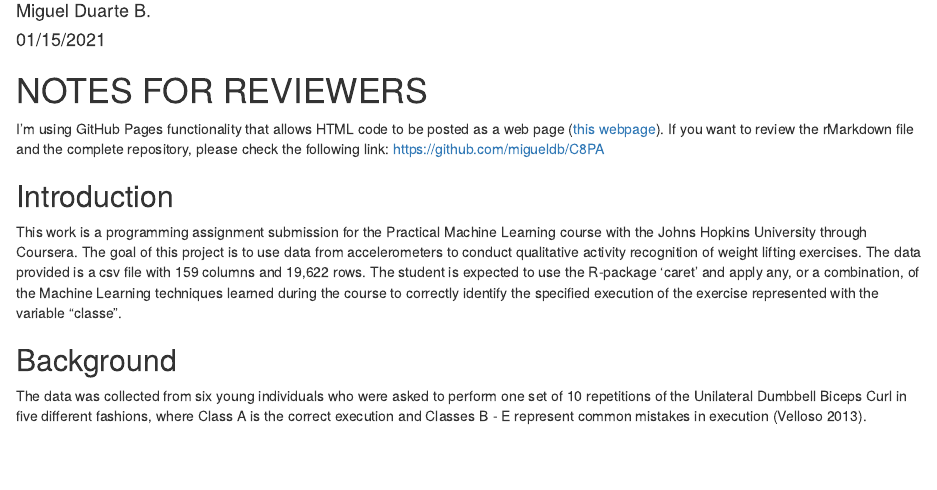
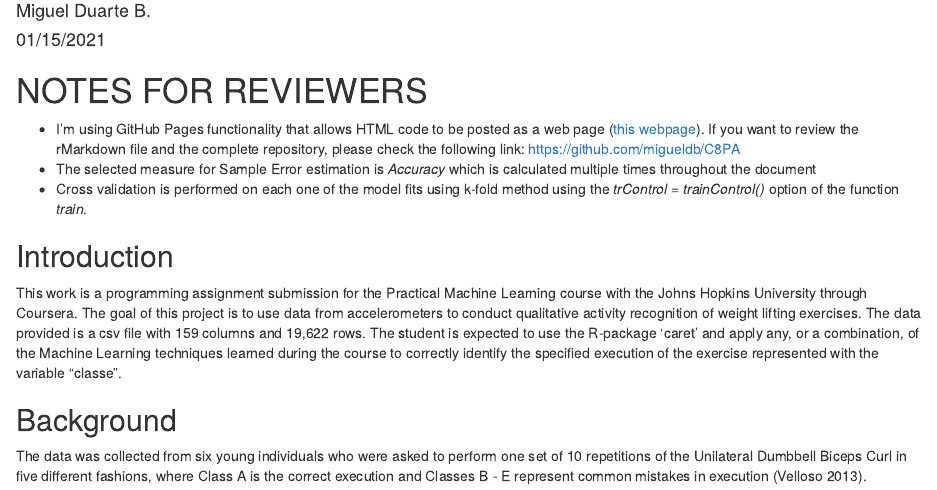
Before and after one commit to migueldb/C8PA, an R Markdown document (C8PA.Rmd): the page in a window 1100 px wide, from 110 px down. Rendered offline with R 4.5, knitr and Pandoc, with nearby package versions; some code elsewhere in the file could not run offline.

Commit message:
Final adjustments

````diff
--- a/C8PA.Rmd
+++ b/C8PA.Rmd
@@ -20,7 +20,9 @@ knitr::opts_chunk$set(echo = TRUE, warning = FALSE, message = FALSE)
 ```
 
 # NOTES FOR REVIEWERS
-I'm using GitHub Pages functionality that allows HTML code to be posted as a web page ([this webpage](https://migueldb.github.io/C8PA/)).  If you want to review the rMarkdown file and the complete repository, please check the following link: [https://github.com/migueldb/C8PA](https://github.com/migueldb/C8PA)
+- I'm using GitHub Pages functionality that allows HTML code to be posted as a web page ([this webpage](https://migueldb.github.io/C8PA/)).  If you want to review the rMarkdown file and the complete repository, please check the following link: [https://github.com/migueldb/C8PA](https://github.com/migueldb/C8PA)
+- The selected measure for Sample Error estimation is *Accuracy* which is calculated multiple times throughout the document
+- Cross validation is performed on each one of the model fits using k-fold method using the *trControl = trainControl()* option of the function *train*.
 
 ## Introduction
 This work is a programming assignment submission for the Practical Machine Learning course with the Johns Hopkins University through Coursera.  The goal of this project is to use data from accelerometers to conduct qualitative activity recognition of weight lifting exercises.  The data provided is a csv file with 159 columns and 19,622 rows.  The student is expected to use the R-package 'caret' and apply any, or a combination, of the Machine Learning techniques learned during the course to correctly identify the specified execution of the exercise represented with the variable "classe".
````
Also changed, not shown: index.html.
